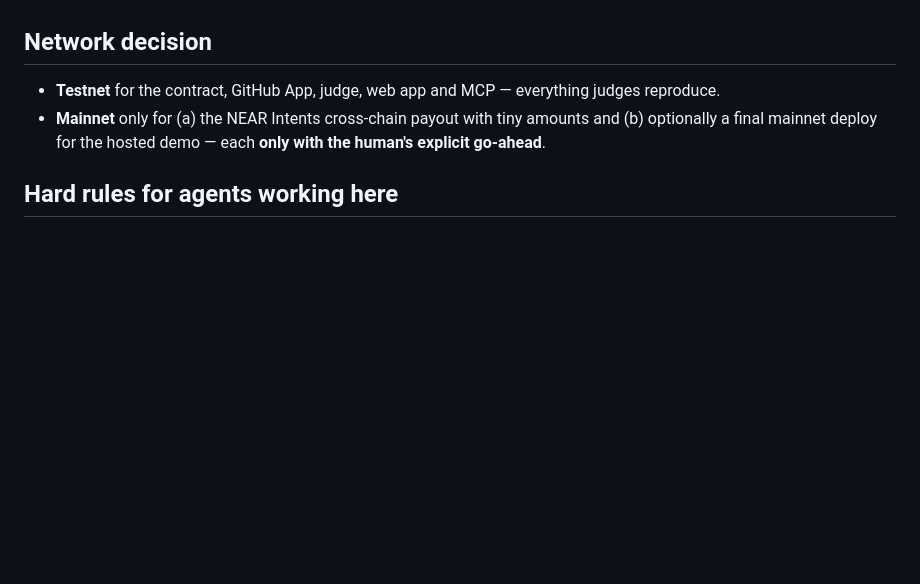
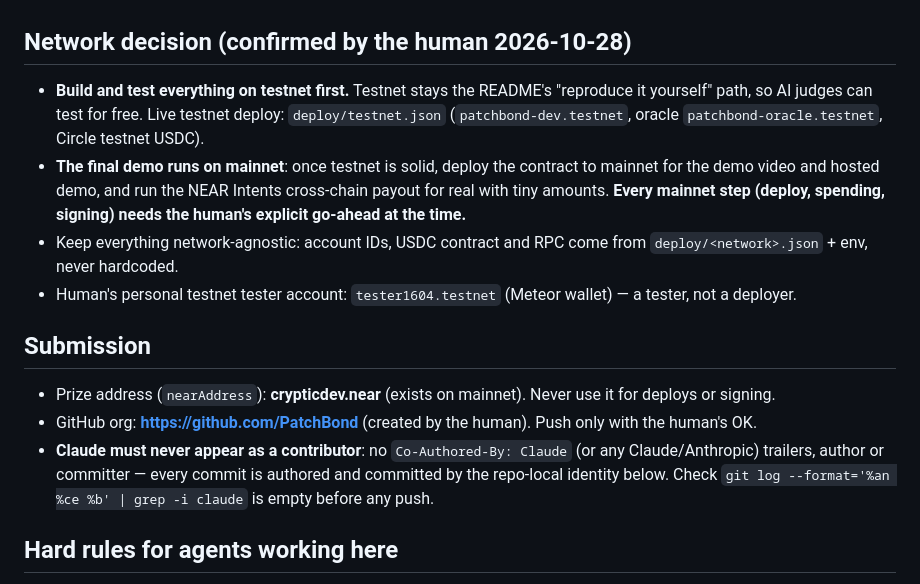
Before and after one commit to PatchBond/patchbond, a Markdown page: CLAUDE.md, the part around the change. Drawn GitHub-style; blank space fills up the shorter version.

Commit message:
docs: record network decision, prize address, GitHub org and authorship rule

```diff
--- a/CLAUDE.md
+++ b/CLAUDE.md
@@ -50,9 +50,16 @@ NEAR AI Cloud verifiable inference + signatures (judge) · NEP-141 USDC + `ft_tr
 - Submissions only 1–14 Nov; one per team; can't be edited. Prizes fixed in USD, paid in NEAR within 30 days.
 - 1Click JWT optional (0.2% fee without it; https://partners.near-intents.org).
 
-## Network decision
-- **Testnet** for the contract, GitHub App, judge, web app and MCP — everything judges reproduce.
-- **Mainnet** only for (a) the NEAR Intents cross-chain payout with tiny amounts and (b) optionally a final mainnet deploy for the hosted demo — each **only with the human's explicit go-ahead**.
+## Network decision (confirmed by the human 2026-10-28)
+- **Build and test everything on testnet first.** Testnet stays the README's "reproduce it yourself" path, so AI judges can test for free. Live testnet deploy: `deploy/testnet.json` (`patchbond-dev.testnet`, oracle `patchbond-oracle.testnet`, Circle testnet USDC).
+- **The final demo runs on mainnet**: once testnet is solid, deploy the contract to mainnet for the demo video and hosted demo, and run the NEAR Intents cross-chain payout for real with tiny amounts. **Every mainnet step (deploy, spending, signing) needs the human's explicit go-ahead at the time.**
+- Keep everything network-agnostic: account IDs, USDC contract and RPC come from `deploy/<network>.json` + env, never hardcoded.
+- Human's personal testnet tester account: `tester1604.testnet` (Meteor wallet) — a tester, not a deployer.
+
+## Submission
+- Prize address (`nearAddress`): **crypticdev.near** (exists on mainnet). Never use it for deploys or signing.
+- GitHub org: **https://github.com/PatchBond** (created by the human). Push only with the human's OK.
+- **Claude must never appear as a contributor**: no `Co-Authored-By: Claude` (or any Claude/Anthropic) trailers, author or committer — every commit is authored and committed by the repo-local identity below. Check `git log --format='%an %ce %b' | grep -i claude` is empty before any push.
 
 ## Hard rules for agents working here
 - Never, without the human's explicit confirmation: push, force-push, make the repo public, post on X, sign mainnet transactions, spend tokens, deploy to mainnet, submit the application.
```
